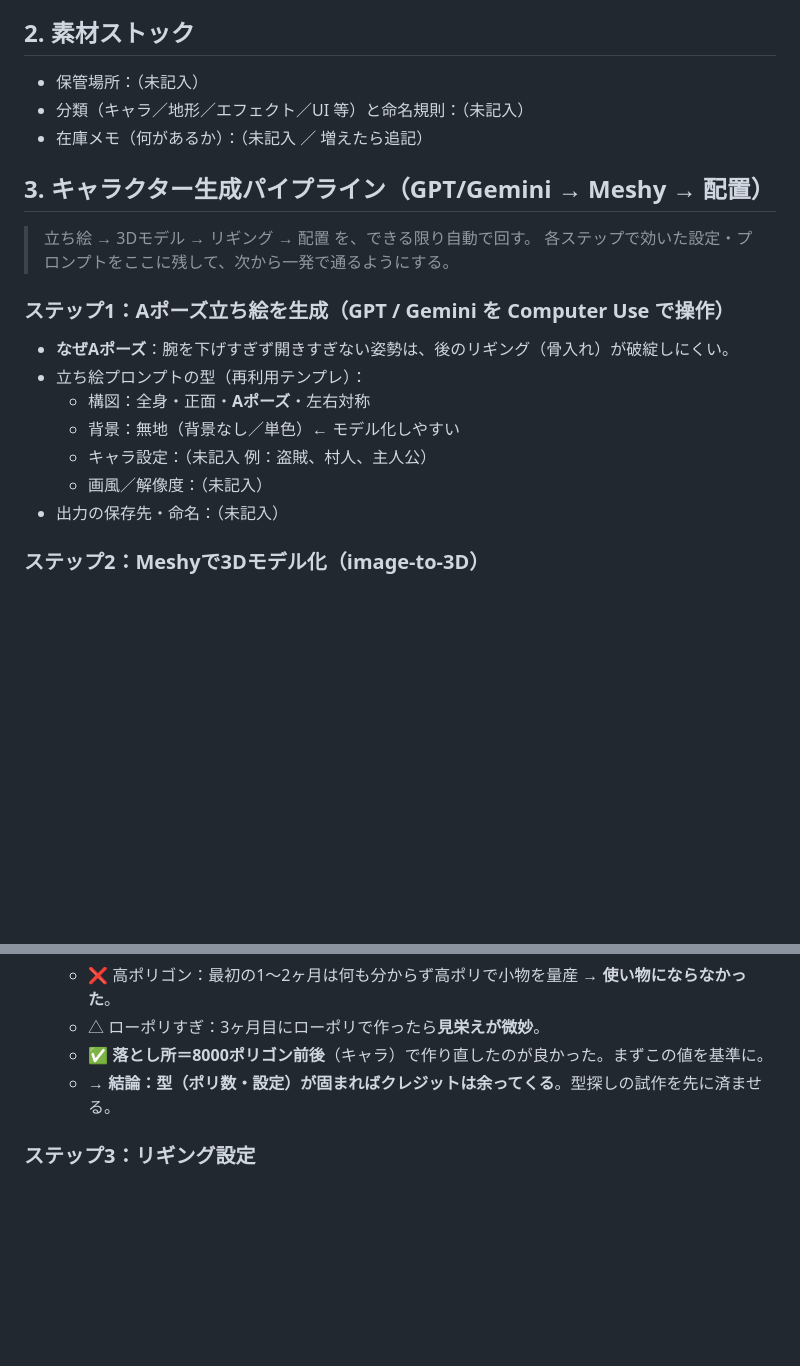
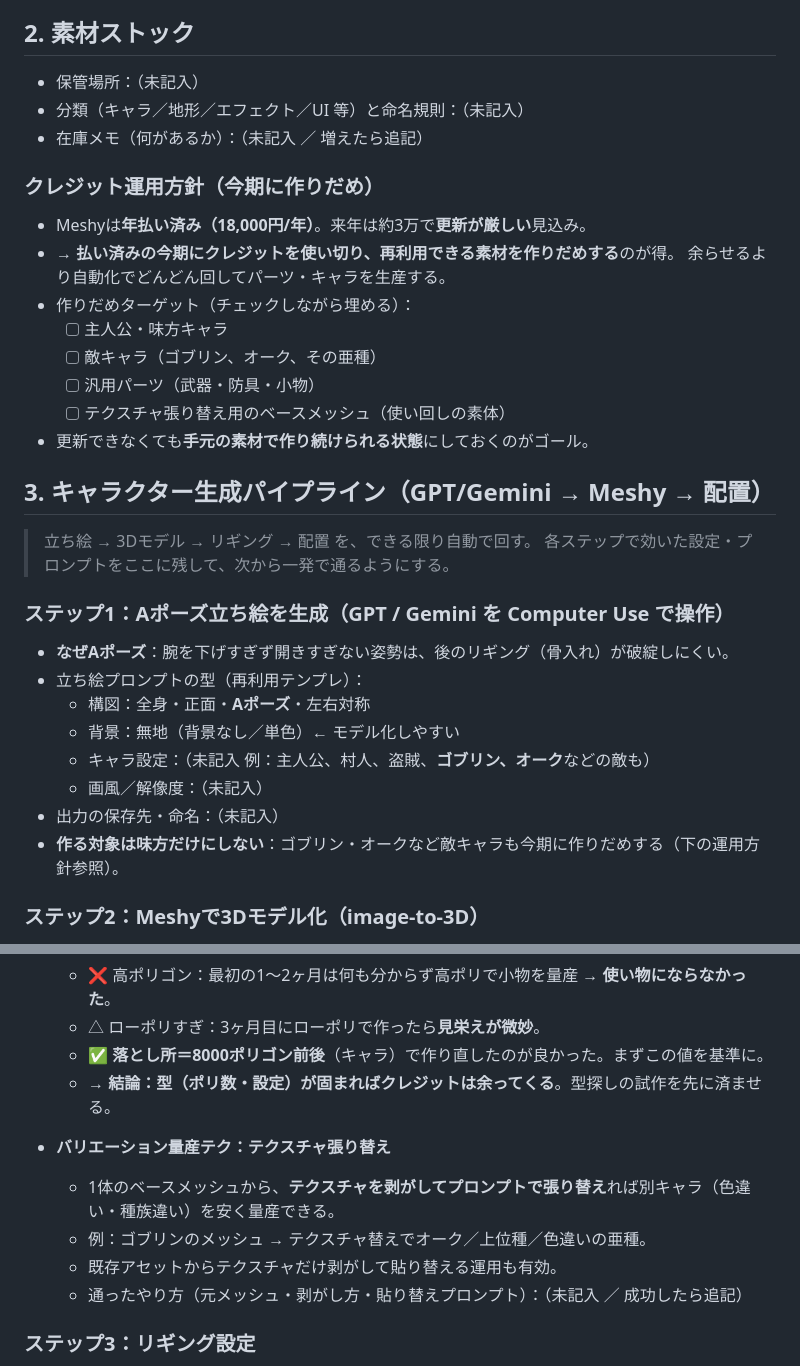
Before and after one commit to kazuki1220png/hepatitis-presentation, a Markdown page: rpg/生産パイプライン.md, 2 parts joined by grey strips. Rendered like a GitHub page; blank space fills up the shorter version.

Commit message:
Add credit strategy: stockpile reusable assets this term, texture-swap variations
Record the economics (annual plan paid, next-year renewal unlikely) and
the resulting plan: spend remaining credits now to stockpile reusable
allies, enemies (goblin/orc), and base meshes; document texture-swap as a
cheap variation-multiplier technique.

Co-Authored-By: Claude Opus 4.8 <noreply@anthropic.com>
Claude-Session: https://claude.ai/code/session_017M3uUfAEdfFv9iKLryrSkw

```diff
--- a/rpg/生産パイプライン.md
+++ b/rpg/生産パイプライン.md
@@ -29,6 +29,18 @@
 - 分類（キャラ／地形／エフェクト／UI 等）と命名規則：（未記入）
 - 在庫メモ（何があるか）：（未記入 ／ 増えたら追記）
 
+### クレジット運用方針（今期に作りだめ）
+
+- Meshyは**年払い済み（18,000円/年）**。来年は約3万で**更新が厳しい**見込み。
+- → **払い済みの今期にクレジットを使い切り、再利用できる素材を作りだめする**のが得。
+  余らせるより自動化でどんどん回してパーツ・キャラを生産する。
+- 作りだめターゲット（チェックしながら埋める）：
+  - [ ] 主人公・味方キャラ
+  - [ ] 敵キャラ（ゴブリン、オーク、その亜種）
+  - [ ] 汎用パーツ（武器・防具・小物）
+  - [ ] テクスチャ張り替え用のベースメッシュ（使い回しの素体）
+- 更新できなくても**手元の素材で作り続けられる状態**にしておくのがゴール。
+
 ## 3. キャラクター生成パイプライン（GPT/Gemini → Meshy → 配置）
 
 > 立ち絵 → 3Dモデル → リギング → 配置 を、できる限り自動で回す。
@@ -40,9 +52,10 @@
 - 立ち絵プロンプトの型（再利用テンプレ）：
   - 構図：全身・正面・**Aポーズ**・左右対称
   - 背景：無地（背景なし／単色）← モデル化しやすい
-  - キャラ設定：（未記入 例：盗賊、村人、主人公）
+  - キャラ設定：（未記入 例：主人公、村人、盗賊、**ゴブリン、オーク**などの敵も）
   - 画風／解像度：（未記入）
 - 出力の保存先・命名：（未記入）
+- **作る対象は味方だけにしない**：ゴブリン・オークなど敵キャラも今期に作りだめする（下の運用方針参照）。
 
 ### ステップ2：Meshyで3Dモデル化（image-to-3D）
 
@@ -56,6 +69,12 @@
   - △ ローポリすぎ：3ヶ月目にローポリで作ったら**見栄えが微妙**。
   - ✅ **落とし所＝8000ポリゴン前後**（キャラ）で作り直したのが良かった。まずこの値を基準に。
   - → **結論：型（ポリ数・設定）が固まればクレジットは余ってくる**。型探しの試作を先に済ませる。
+
+- **バリエーション量産テク：テクスチャ張り替え**
+  - 1体のベースメッシュから、**テクスチャを剥がしてプロンプトで張り替え**れば別キャラ（色違い・種族違い）を安く量産できる。
+  - 例：ゴブリンのメッシュ → テクスチャ替えでオーク／上位種／色違いの亜種。
+  - 既存アセットからテクスチャだけ剥がして貼り替える運用も有効。
+  - 通ったやり方（元メッシュ・剥がし方・貼り替えプロンプト）：（未記入 ／ 成功したら追記）
 
 ### ステップ3：リギング設定
 
```
